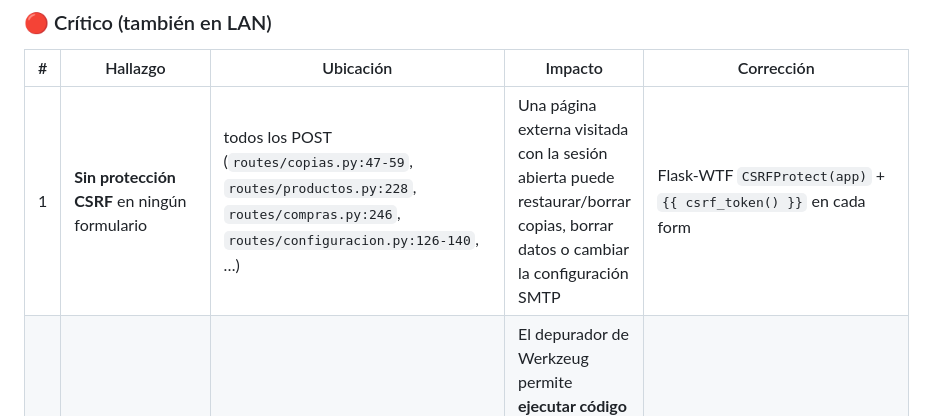
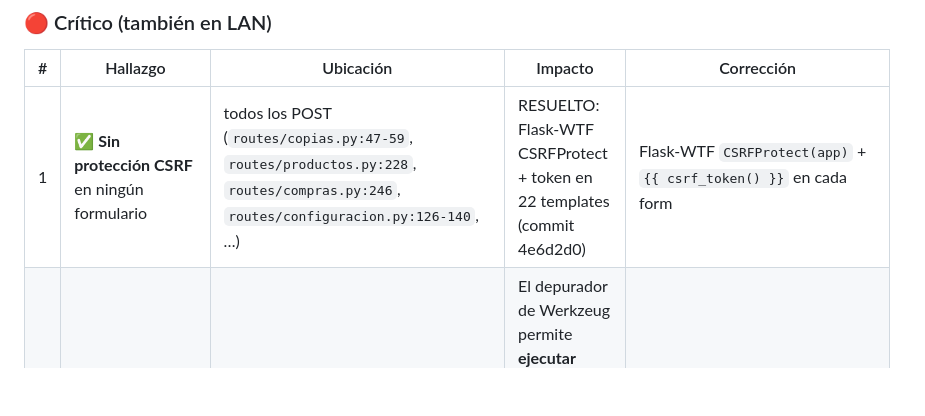
Before and after one commit to capellaluis/web-calculo-de-costo-venta, a Markdown page: docs/ANALISIS_2026-10-10.md, the part around one of its changes. Rendered like a GitHub page; blank space fills up the shorter version.

Commit message:
docs: marcar CSRF como resuelto en análisis

```diff
--- a/docs/ANALISIS_2026-10-10.md
+++ b/docs/ANALISIS_2026-10-10.md
@@ -25,7 +25,7 @@ y no se cerraron.
 
 | # | Hallazgo | Ubicación | Impacto | Corrección |
 |---|---|---|---|---|
-| 1 | **Sin protección CSRF** en ningún formulario | todos los POST (`routes/copias.py:47-59`, `routes/productos.py:228`, `routes/compras.py:246`, `routes/configuracion.py:126-140`, …) | Una página externa visitada con la sesión abierta puede restaurar/borrar copias, borrar datos o cambiar la configuración SMTP | Flask-WTF `CSRFProtect(app)` + `{{ csrf_token() }}` en cada form |
+| 1 | **✅ Sin protección CSRF** en ningún formulario | todos los POST (`routes/copias.py:47-59`, `routes/productos.py:228`, `routes/compras.py:246`, `routes/configuracion.py:126-140`, …) | RESUELTO: Flask-WTF CSRFProtect + token en 22 templates (commit 4e6d2d0) | Flask-WTF `CSRFProtect(app)` + `{{ csrf_token() }}` en cada form |
 | 2 | Servidor de desarrollo con `debug=True` y `host="0.0.0.0"`, ignora `.env` | `app.py:108` | El depurador de Werkzeug permite **ejecutar código** a cualquiera en la red. La versión correcta (lee `.env`, `debug` apagado por defecto) existe en `app copy.py:118-121` y nunca se aplicó | Leer `APP_HOST`/`APP_PORT`/`APP_DEBUG` con defaults seguros (`127.0.0.1`, debug off) o eliminar el bloque `__main__` |
 | 3 | Carrera en la creación del primer administrador | `routes/auth.py:26-29`, `services/usuarios.py:19-22` (UPSERT) | Si la app se expone antes de crear el usuario, cualquiera puede apropiarse de la cuenta admin | Permitir el alta inicial solo desde localhost o con un token de instalación de un solo uso |
 | 4 | Contraseña de aplicación de Gmail reflejada en el HTML y guardada en texto plano | `templates/config_margenes.html:50` (`value="{{ smtp.password }}"`), `services/correo.py:50` | "Ver código fuente" la expone; está sin cifrar en la base y en cada copia de seguridad | No reinyectar el valor (dejar vacío = sin cambios); cifrar en reposo (Fernet con clave del `.env`) |
```
Also changed, not shown: other parts of docs/ANALISIS_2026-10-10.md (+1 -1 lines).
